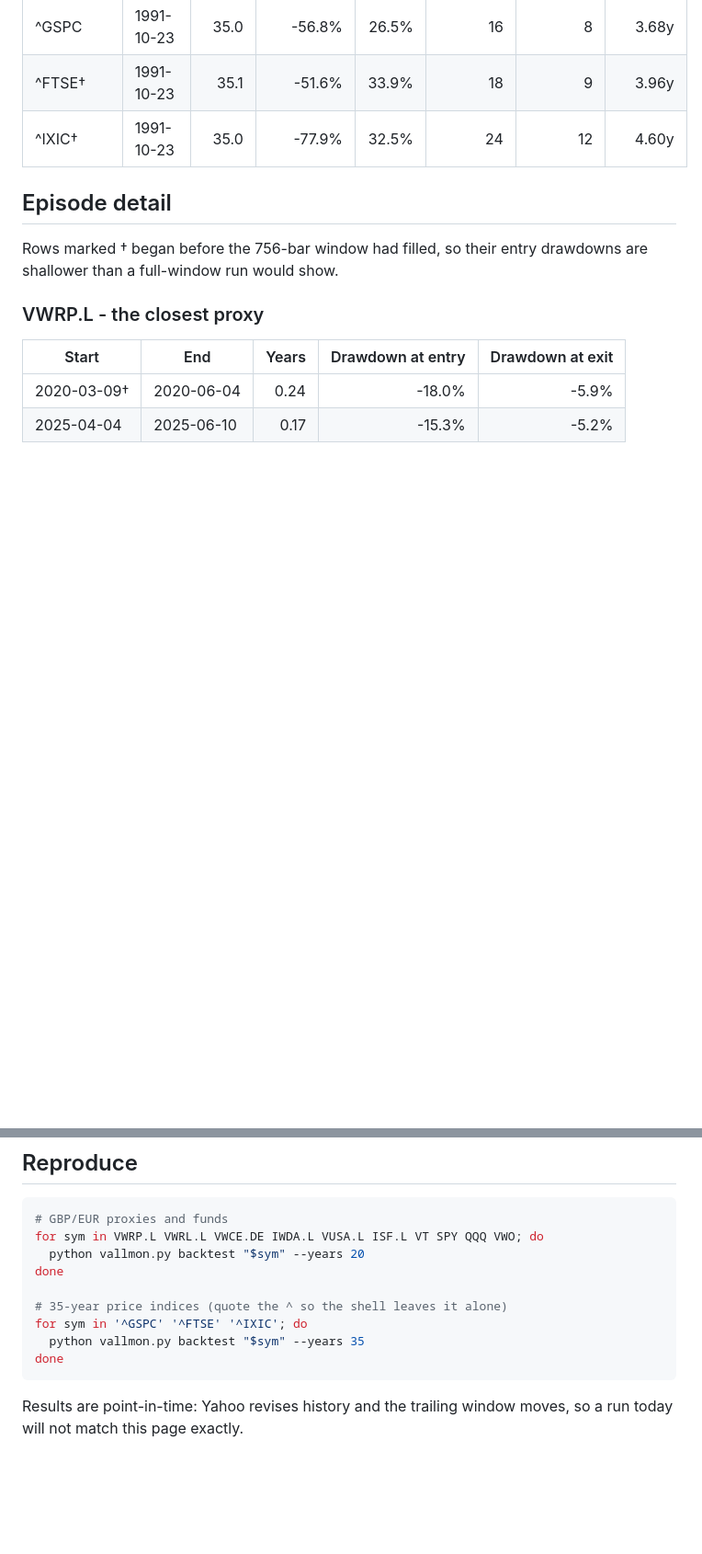
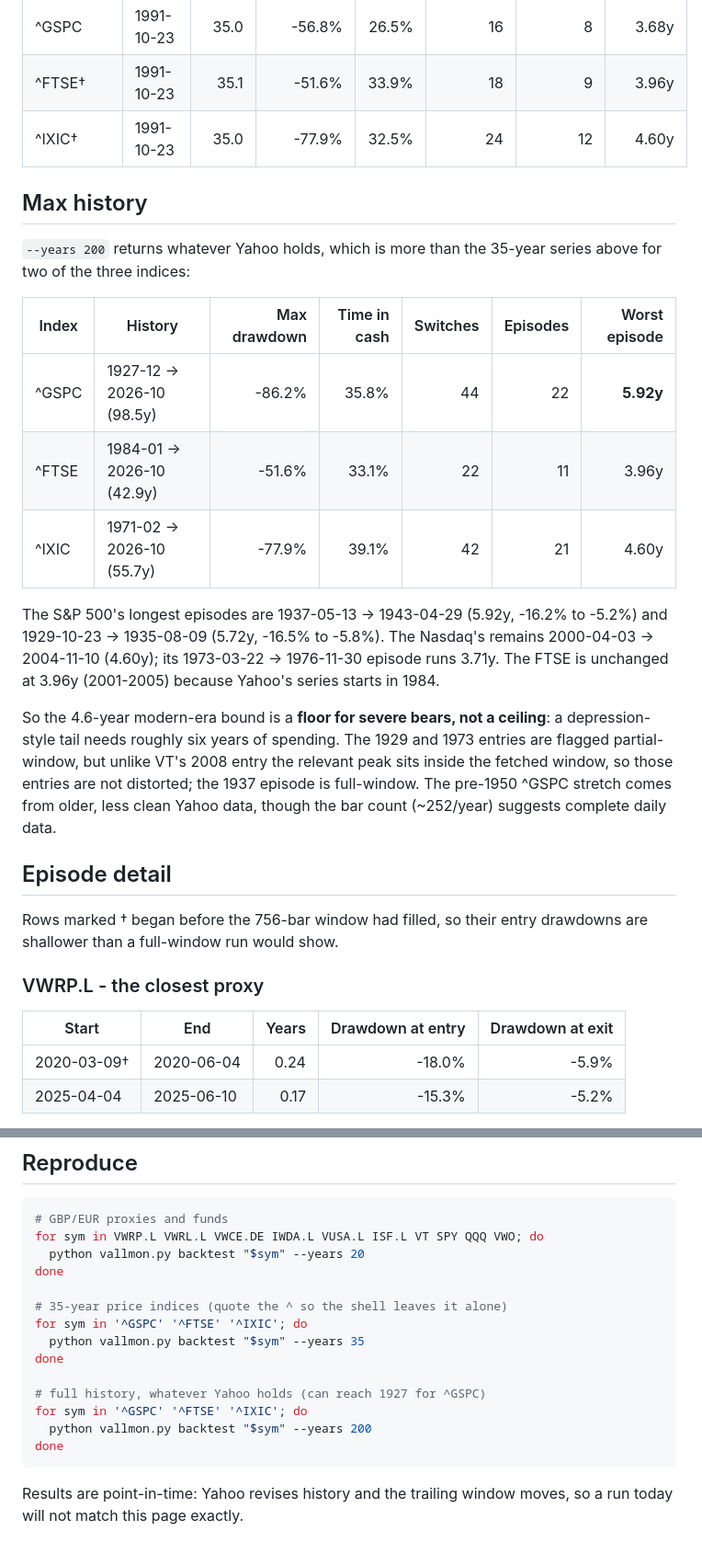
Before and after one commit to ruicsh/vallmon, a Markdown page: docs/backtest.md, 2 parts joined by grey strips. Shown at 92% size. GitHub-like rendering; blank space fills up the shorter version.

Commit message:
docs(vallmon): record full-history backtest results
- add Max history section for ^GSPC, ^FTSE and ^IXIC
- note the 5.92y S&P 500 episode as a floor for severe bears
- add the --years 200 command to the reproduction block

````diff
--- a/docs/backtest.md
+++ b/docs/backtest.md
@@ -108,6 +108,31 @@ partial peak window (see above).
 | ^FTSE† | 1991-10-23 | 35.1 | -51.6% | 33.9% | 18 | 9 | 3.96y |
 | ^IXIC† | 1991-10-23 | 35.0 | -77.9% | 32.5% | 24 | 12 | 4.60y |
 
+## Max history
+
+`--years 200` returns whatever Yahoo holds, which is more than the 35-year
+series above for two of the three indices:
+
+| Index | History | Max drawdown | Time in cash | Switches | Episodes | Worst episode |
+|-------|---------|-------------:|-------------:|---------:|---------:|--------------:|
+| ^GSPC | 1927-12 → 2026-10 (98.5y) | -86.2% | 35.8% | 44 | 22 | **5.92y** |
+| ^FTSE | 1984-01 → 2026-10 (42.9y) | -51.6% | 33.1% | 22 | 11 | 3.96y |
+| ^IXIC | 1971-02 → 2026-10 (55.7y) | -77.9% | 39.1% | 42 | 21 | 4.60y |
+
+The S&P 500's longest episodes are 1937-05-13 → 1943-04-29 (5.92y, -16.2% to
+-5.2%) and 1929-10-23 → 1935-08-09 (5.72y, -16.5% to -5.8%). The Nasdaq's
+remains 2000-04-03 → 2004-11-10 (4.60y); its 1973-03-22 → 1976-11-30 episode
+runs 3.71y. The FTSE is unchanged at 3.96y (2001-2005) because Yahoo's series
+starts in 1984.
+
+So the 4.6-year modern-era bound is a **floor for severe bears, not a
+ceiling**: a depression-style tail needs roughly six years of spending. The 1929
+and 1973 entries are flagged partial-window, but unlike VT's 2008 entry the
+relevant peak sits inside the fetched window, so those entries are not
+distorted; the 1937 episode is full-window. The pre-1950 ^GSPC stretch comes from
+older, less clean Yahoo data, though the bar count (~252/year) suggests complete
+daily data.
+
 ## Episode detail
 
 Rows marked † began before the 756-bar window had filled, so their entry
@@ -194,6 +220,11 @@ done
 for sym in '^GSPC' '^FTSE' '^IXIC'; do
   python vallmon.py backtest "$sym" --years 35
 done
+
+# full history, whatever Yahoo holds (can reach 1927 for ^GSPC)
+for sym in '^GSPC' '^FTSE' '^IXIC'; do
+  python vallmon.py backtest "$sym" --years 200
+done
 ```
 
 Results are point-in-time: Yahoo revises history and the trailing window moves,
````
Also changed, not shown: other parts of docs/backtest.md (+2 -1 lines).
